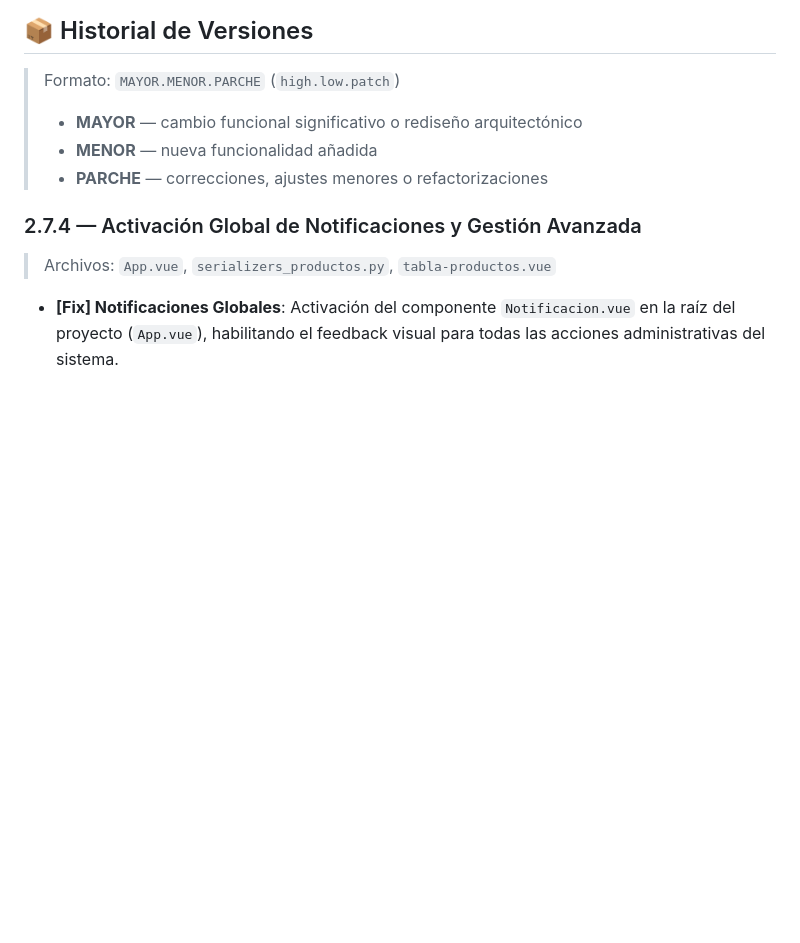
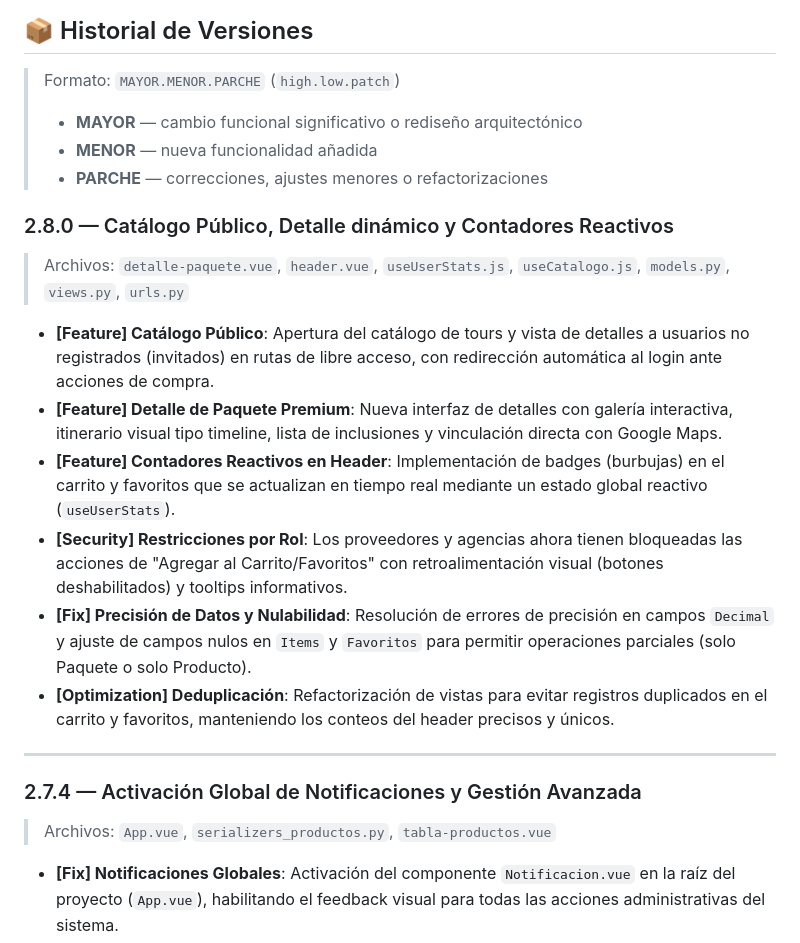
Before and after one commit to Patrick750/Amazonia-Viva, a Markdown page: README.md, the part around the change. GitHub-like rendering; blank space fills up the shorter version.

Commit message:
Documentación de versión 2.8.0 en README.md

```diff
--- a/README.md
+++ b/README.md
@@ -20,6 +20,18 @@ Plataforma web para la gestión y oferta de turismo amazónico. Conecta agencias
 > - **MAYOR** — cambio funcional significativo o rediseño arquitectónico
 > - **MENOR** — nueva funcionalidad añadida
 > - **PARCHE** — correcciones, ajustes menores o refactorizaciones
+
+### 2.8.0 — Catálogo Público, Detalle dinámico y Contadores Reactivos
+> Archivos: `detalle-paquete.vue`, `header.vue`, `useUserStats.js`, `useCatalogo.js`, `models.py`, `views.py`, `urls.py`
+
+- **[Feature] Catálogo Público**: Apertura del catálogo de tours y vista de detalles a usuarios no registrados (invitados) en rutas de libre acceso, con redirección automática al login ante acciones de compra.
+- **[Feature] Detalle de Paquete Premium**: Nueva interfaz de detalles con galería interactiva, itinerario visual tipo timeline, lista de inclusiones y vinculación directa con Google Maps.
+- **[Feature] Contadores Reactivos en Header**: Implementación de badges (burbujas) en el carrito y favoritos que se actualizan en tiempo real mediante un estado global reactivo (`useUserStats`).
+- **[Security] Restricciones por Rol**: Los proveedores y agencias ahora tienen bloqueadas las acciones de "Agregar al Carrito/Favoritos" con retroalimentación visual (botones deshabilitados) y tooltips informativos.
+- **[Fix] Precisión de Datos y Nulabilidad**: Resolución de errores de precisión en campos `Decimal` y ajuste de campos nulos en `Items` y `Favoritos` para permitir operaciones parciales (solo Paquete o solo Producto).
+- **[Optimization] Deduplicación**: Refactorización de vistas para evitar registros duplicados en el carrito y favoritos, manteniendo los conteos del header precisos y únicos.
+
+---
 
 ### 2.7.4 — Activación Global de Notificaciones y Gestión Avanzada
 > Archivos: `App.vue`, `serializers_productos.py`, `tabla-productos.vue`
```
